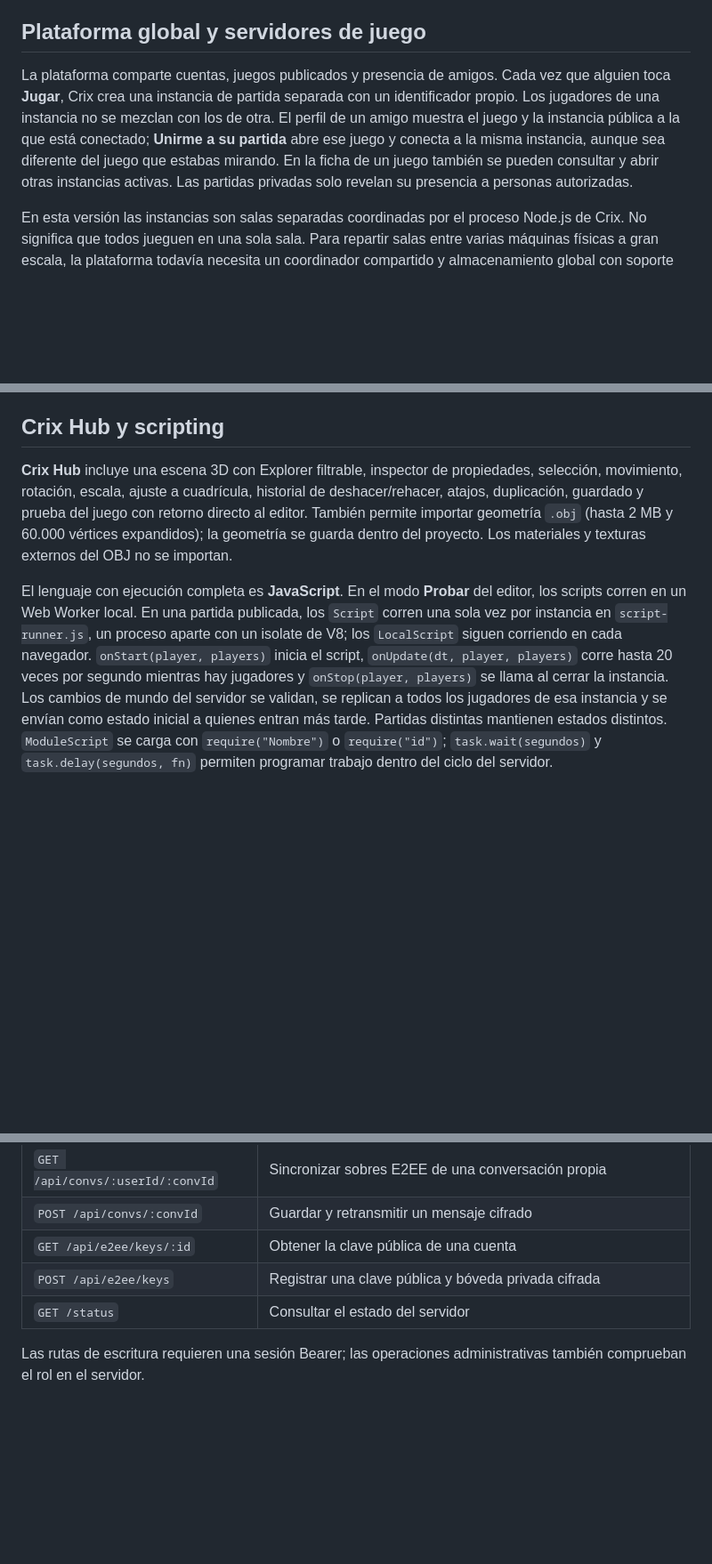
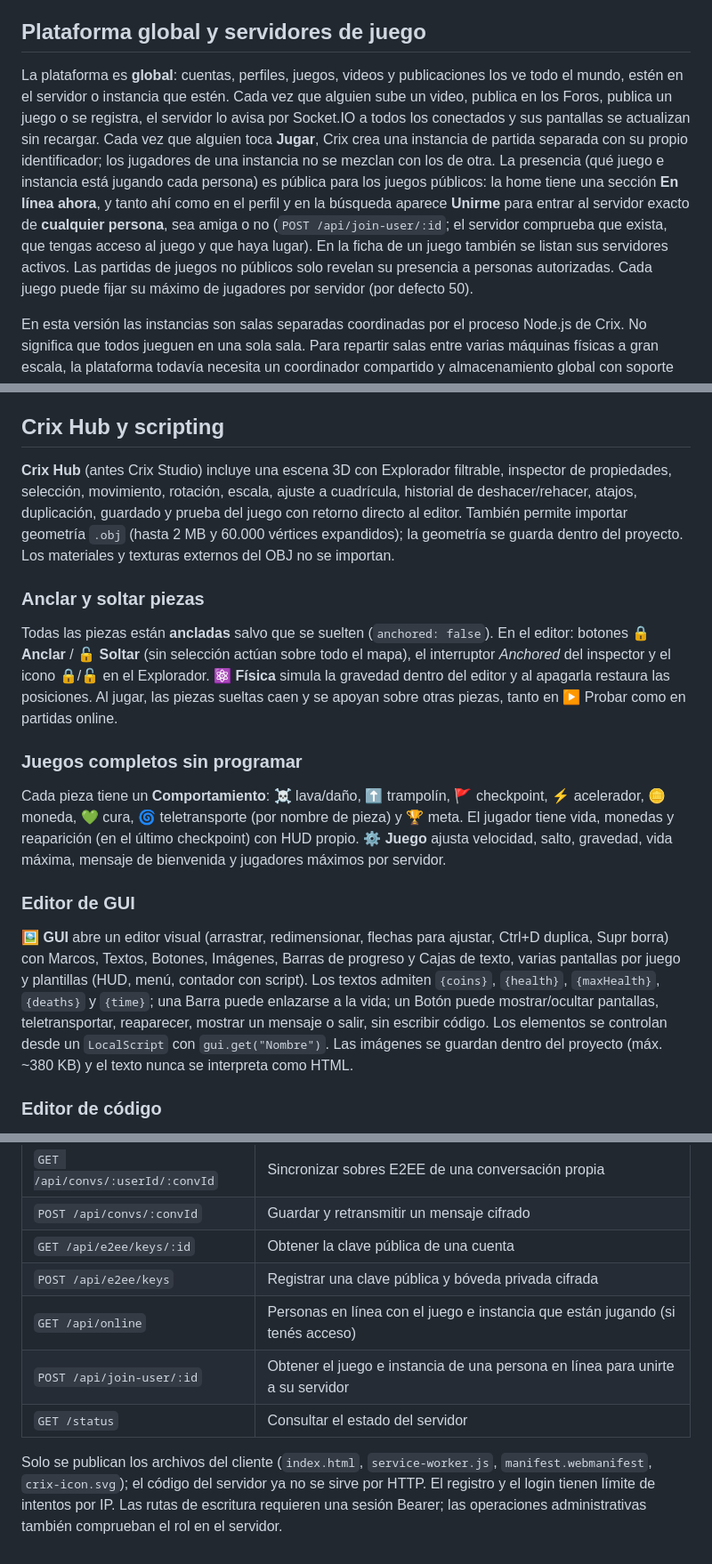
Before and after one commit to santiscappini12-ui/crix-server, a Markdown page: README.md, 3 parts joined by grey strips. Shown at 89% size. Rendered like a GitHub page; blank space fills up the shorter version.

Commit message:
Revise README.md for clarity and additional details
Updated descriptions and added new sections in README.md.

```diff
--- a/README.md
+++ b/README.md
@@ -25,7 +25,7 @@ En un alojamiento que borra el disco local al reiniciar, montá un volumen persi
 
 ## Plataforma global y servidores de juego
 
-La plataforma comparte cuentas, juegos publicados y presencia de amigos. Cada vez que alguien toca **Jugar**, Crix crea una instancia de partida separada con un identificador propio. Los jugadores de una instancia no se mezclan con los de otra. El perfil de un amigo muestra el juego y la instancia pública a la que está conectado; **Unirme a su partida** abre ese juego y conecta a la misma instancia, aunque sea diferente del juego que estabas mirando. En la ficha de un juego también se pueden consultar y abrir otras instancias activas. Las partidas privadas solo revelan su presencia a personas autorizadas.
+La plataforma es **global**: cuentas, perfiles, juegos, videos y publicaciones los ve todo el mundo, estén en el servidor o instancia que estén. Cada vez que alguien sube un video, publica en los Foros, publica un juego o se registra, el servidor lo avisa por Socket.IO a todos los conectados y sus pantallas se actualizan sin recargar. Cada vez que alguien toca **Jugar**, Crix crea una instancia de partida separada con su propio identificador; los jugadores de una instancia no se mezclan con los de otra. La presencia (qué juego e instancia está jugando cada persona) es pública para los juegos públicos: la home tiene una sección **En línea ahora**, y tanto ahí como en el perfil y en la búsqueda aparece **Unirme** para entrar al servidor exacto de **cualquier persona**, sea amiga o no (`POST /api/join-user/:id`; el servidor comprueba que exista, que tengas acceso al juego y que haya lugar). En la ficha de un juego también se listan sus servidores activos. Las partidas de juegos no públicos solo revelan su presencia a personas autorizadas. Cada juego puede fijar su máximo de jugadores por servidor (por defecto 50).
 
 En esta versión las instancias son salas separadas coordinadas por el proceso Node.js de Crix. No significa que todos jueguen en una sola sala. Para repartir salas entre varias máquinas físicas a gran escala, la plataforma todavía necesita un coordinador compartido y almacenamiento global con soporte para varios procesos; el repositorio no configura esa infraestructura por sí solo.
 
@@ -50,6 +50,19 @@ Crix no agrega filtros de moderación de contenido. La privacidad de las publica
 
 ## Crix Hub y scripting
 
-**Crix Hub** incluye una escena 3D con Explorer filtrable, inspector de propiedades, selección, movimiento, rotación, escala, ajuste a cuadrícula, historial de deshacer/rehacer, atajos, duplicación, guardado y prueba del juego con retorno directo al editor. También permite importar geometría `.obj` (hasta 2 MB y 60.000 vértices expandidos); la geometría se guarda dentro del proyecto. Los materiales y texturas externos del OBJ no se importan.
+**Crix Hub** (antes Crix Studio) incluye una escena 3D con Explorador filtrable, inspector de propiedades, selección, movimiento, rotación, escala, ajuste a cuadrícula, historial de deshacer/rehacer, atajos, duplicación, guardado y prueba del juego con retorno directo al editor. También permite importar geometría `.obj` (hasta 2 MB y 60.000 vértices expandidos); la geometría se guarda dentro del proyecto. Los materiales y texturas externos del OBJ no se importan.
 
-El lenguaje con ejecución completa es **JavaScript**. En el modo **Probar** del editor, los scripts corren en un Web Worker local. En una partida publicada, los `Script` corren una sola vez por instancia en `script-runner.js`, un proceso aparte con un isolate de V8; los `LocalScript` siguen corriendo en cada navegador. `onStart(player, players)` inicia el script, `onUpdate(dt, player, players)` corre hasta 20 veces por segundo mientras hay jugadores y `onStop(player, players)` se llama al cerrar la instancia. Los cambios de mundo del servidor se validan, se replican a todos los jugadores de esa instancia y se envían como estado inicial a quienes entran más tarde. Partidas distintas mantienen estados distintos. `ModuleScript` se carga con `require("Nombre")` o `require("id")`; `task.wait(segundos)` y `task.delay(segundos, fn)` permiten programar trabajo dentro del ciclo del servidor.
+### Anclar y soltar piezas
+
+Todas las piezas están **ancladas** salvo que se suelten (`anchored: false`). En el editor: botones **🔒 Anclar** / **🔓 Soltar** (sin selección actúan sobre todo el mapa), el interruptor *Anchored* del inspector y el icono 🔒/🔓 en el Explorador. **⚛ Física** simula la gravedad dentro del editor y al apagarla restaura las posiciones. Al jugar, las piezas sueltas caen y se apoyan sobre otras piezas, tanto en ▶ Probar como en partidas online.
+
+### Juegos completos sin programar
+
+Cada pieza tiene un **Comportamiento**: ☠ lava/daño, ⬆ trampolín, 🚩 checkpoint, ⚡ acelerador, 🪙 moneda, 💚 cura, 🌀 teletransporte (por nombre de pieza) y 🏆 meta. El jugador tiene vida, monedas y reaparición (en el último checkpoint) con HUD propio. **⚙ Juego** ajusta velocidad, salto, gravedad, vida máxima, mensaje de bienvenida y jugadores máximos por servidor.
+
+### Editor de GUI
+
+**🖼 GUI** abre un editor visual (arrastrar, redimensionar, flechas para ajustar, Ctrl+D duplica, Supr borra) con Marcos, Textos, Botones, Imágenes, Barras de progreso y Cajas de texto, varias pantallas por juego y plantillas (HUD, menú, contador con script). Los textos admiten `{coins}`, `{health}`, `{maxHealth}`, `{deaths}` y `{time}`; una Barra puede enlazarse a la vida; un Botón puede mostrar/ocultar pantallas, teletransportar, reaparecer, mostrar un mensaje o salir, sin escribir código. Los elementos se controlan desde un `LocalScript` con `gui.get("Nombre")`. Las imágenes se guardan dentro del proyecto (máx. ~380 KB) y el texto nunca se interpreta como HTML.
+
+### Editor de código
+
@@ -99,6 +115,8 @@ Los NPC incluidos se construyen como humanoides 3D con articulaciones básicas y
 | `POST /api/convs/:convId` | Guardar y retransmitir un mensaje cifrado |
 | `GET /api/e2ee/keys/:id` | Obtener la clave pública de una cuenta |
 | `POST /api/e2ee/keys` | Registrar una clave pública y bóveda privada cifrada |
+| `GET /api/online` | Personas en línea con el juego e instancia que están jugando (si tenés acceso) |
+| `POST /api/join-user/:id` | Obtener el juego e instancia de una persona en línea para unirte a su servidor |
 | `GET /status` | Consultar el estado del servidor |
 
-Las rutas de escritura requieren una sesión Bearer; las operaciones administrativas también comprueban el rol en el servidor.
+Solo se publican los archivos del cliente (`index.html`, `service-worker.js`, `manifest.webmanifest`, `crix-icon.svg`); el código del servidor ya no se sirve por HTTP. El registro y el login tienen límite de intentos por IP. Las rutas de escritura requieren una sesión Bearer; las operaciones administrativas también comprueban el rol en el servidor.
```
Also changed, not shown: other parts of README.md (+4 -1 lines).
